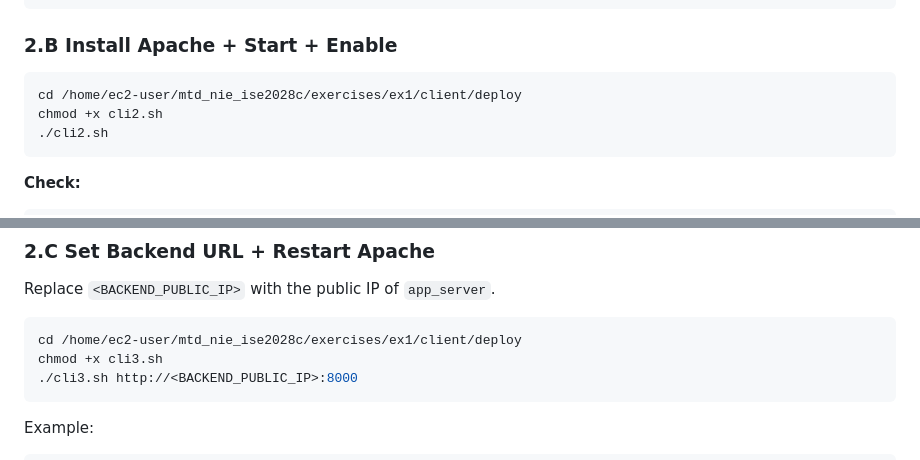
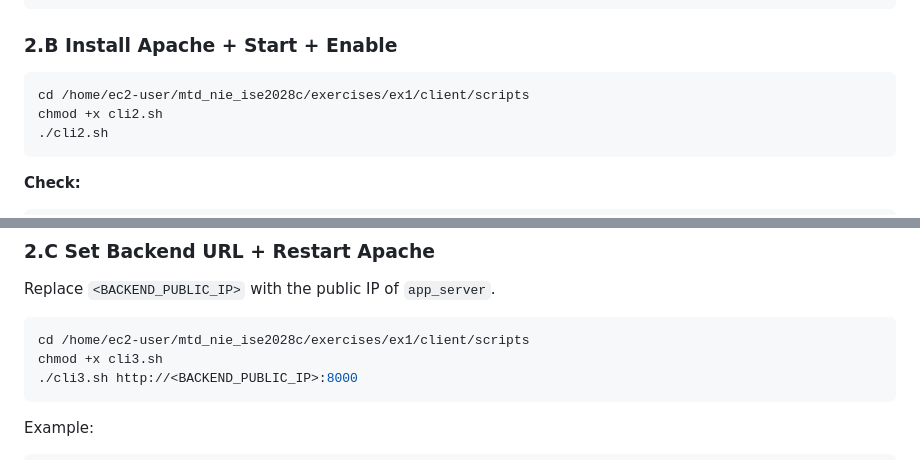
Before and after one commit to gmaheswaranmca/mtd_nie_ise2028c, a Markdown page: exercises/ex1/lab_procedure.md, 2 parts joined by grey strips. Drawn GitHub-style.

Commit message:
AWS Learn

````diff
--- a/exercises/ex1/lab_procedure.md
+++ b/exercises/ex1/lab_procedure.md
@@ -69,7 +69,7 @@ git clone https://github.com/gmaheswaranmca/mtd_nie_ise2028c.git
 ### 2.B Install Apache + Start + Enable
 
 ```bash
-cd /home/ec2-user/mtd_nie_ise2028c/exercises/ex1/client/deploy
+cd /home/ec2-user/mtd_nie_ise2028c/exercises/ex1/client/scripts
 chmod +x cli2.sh
 ./cli2.sh
 ```
@@ -91,7 +91,7 @@ http://<FRONTEND_PUBLIC_IP>
 Replace `<BACKEND_PUBLIC_IP>` with the public IP of `app_server`.
 
 ```bash
-cd /home/ec2-user/mtd_nie_ise2028c/exercises/ex1/client/deploy
+cd /home/ec2-user/mtd_nie_ise2028c/exercises/ex1/client/scripts
 chmod +x cli3.sh
 ./cli3.sh http://<BACKEND_PUBLIC_IP>:8000
 ```
````
